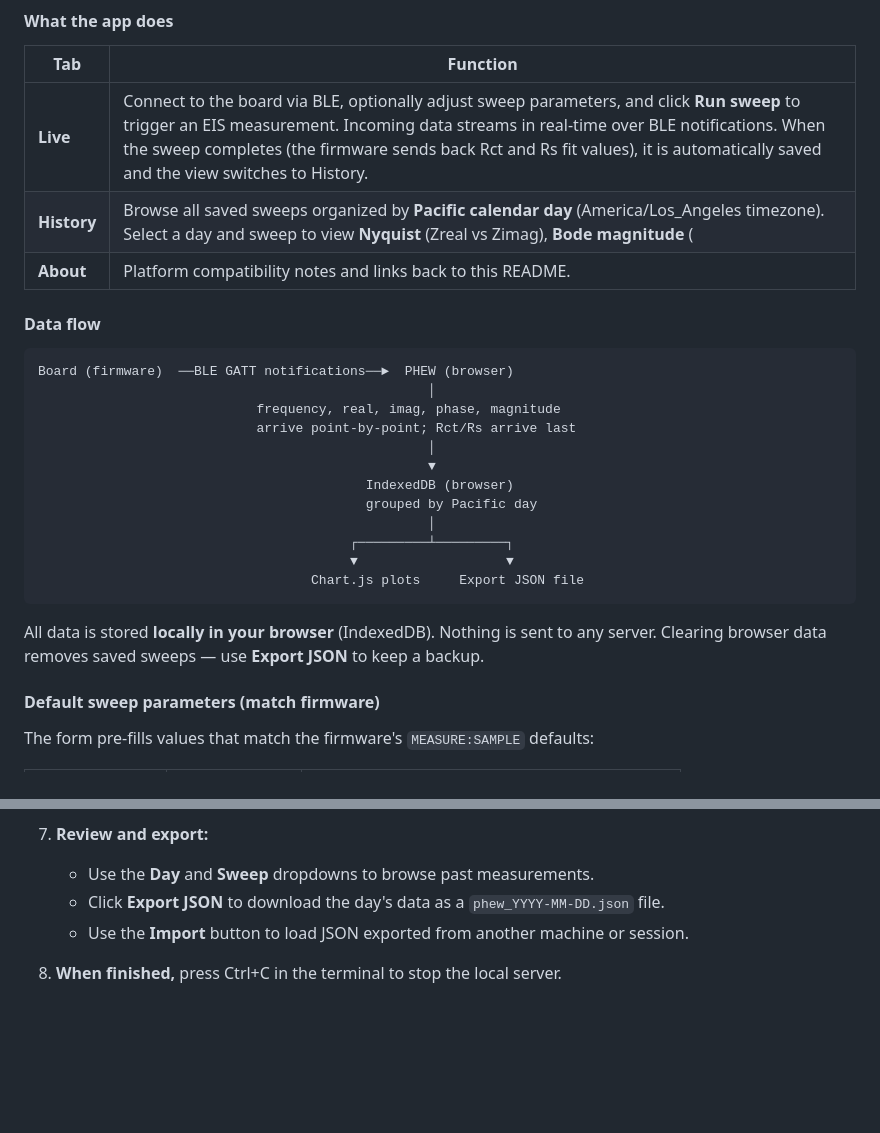
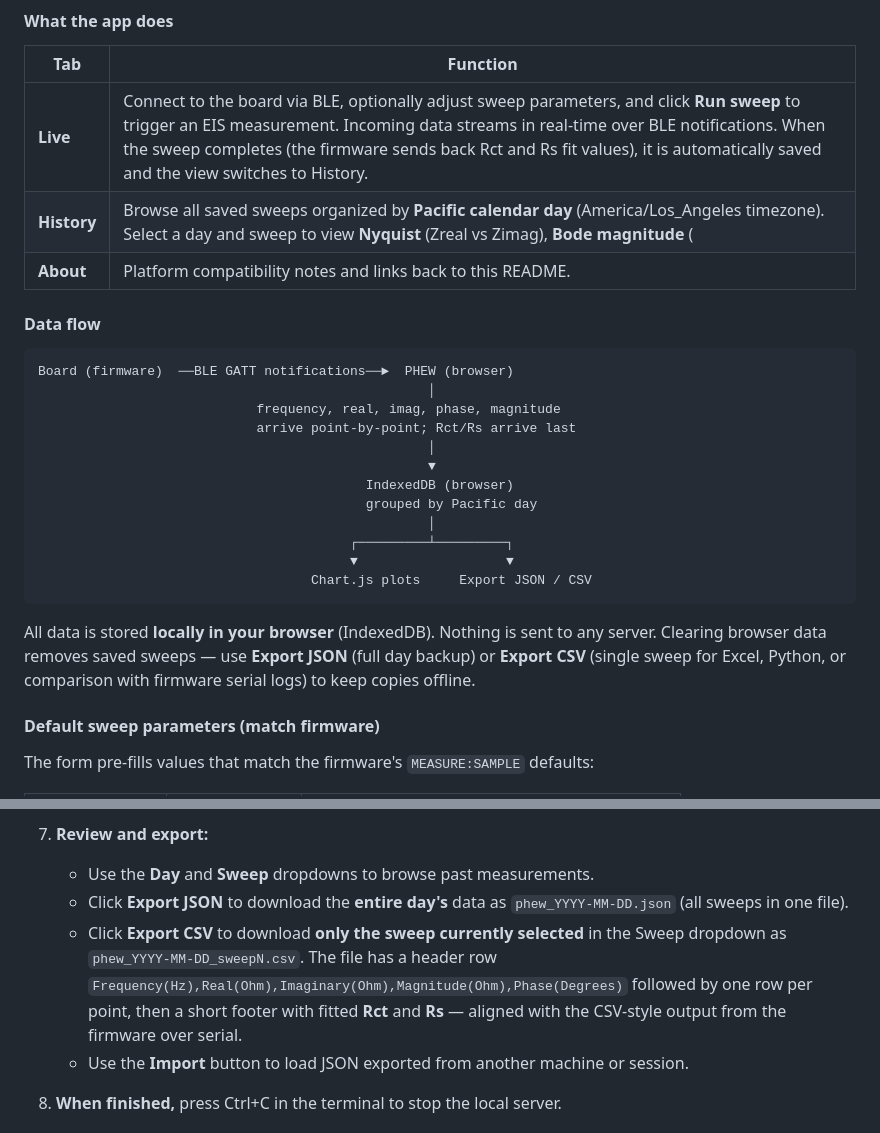
Before and after one commit to Shivasa042/Potentiostat-Wearable-Sensor-Berkeley-MEng-Capstone, a Markdown page: README.md, 2 parts joined by grey strips. Drawn GitHub-style; blank space fills up the shorter version.

Commit message:
Document PHEW CSV export in README
Describe Export CSV in History tab, data flow, backup note, and step-by-step export instructions including filename and column layout.

Made-with: Cursor

````diff
--- a/README.md
+++ b/README.md
@@ -421,7 +421,7 @@ See `docs/NEW_FEATURES.md` for more detail.
 | Tab | Function |
 |-----|----------|
 | **Live** | Connect to the board via BLE, optionally adjust sweep parameters, and click **Run sweep** to trigger an EIS measurement. Incoming data streams in real-time over BLE notifications. When the sweep completes (the firmware sends back Rct and Rs fit values), it is automatically saved and the view switches to History. |
-| **History** | Browse all saved sweeps organized by **Pacific calendar day** (America/Los_Angeles timezone). Select a day and sweep to view **Nyquist** (Zreal vs Zimag), **Bode magnitude** (|Z| vs log frequency), and **Bode phase** (phase vs log frequency) plots rendered with Chart.js. Export any day's data as JSON, or import JSON from another device. |
+| **History** | Browse all saved sweeps organized by **Pacific calendar day** (America/Los_Angeles timezone). Select a day and sweep to view **Nyquist** (Zreal vs Zimag), **Bode magnitude** (|Z| vs log frequency), and **Bode phase** (phase vs log frequency) plots rendered with Chart.js. **Export JSON** downloads the whole day; **Export CSV** downloads the **selected sweep** as spreadsheet-friendly columns (same layout as serial CSV). Import JSON from another device. |
 | **About** | Platform compatibility notes and links back to this README. |
 
 #### Data flow
@@ -438,10 +438,10 @@ Board (firmware)  ──BLE GATT notifications──►  PHEW (browser)
                                                   │
                                         ┌─────────┴─────────┐
                                         ▼                   ▼
-                                   Chart.js plots     Export JSON file
+                                   Chart.js plots     Export JSON / CSV
 ```
 
-All data is stored **locally in your browser** (IndexedDB). Nothing is sent to any server. Clearing browser data removes saved sweeps — use **Export JSON** to keep a backup.
+All data is stored **locally in your browser** (IndexedDB). Nothing is sent to any server. Clearing browser data removes saved sweeps — use **Export JSON** (full day backup) or **Export CSV** (single sweep for Excel, Python, or comparison with firmware serial logs) to keep copies offline.
 
 #### Default sweep parameters (match firmware)
 
@@ -493,7 +493,8 @@ You can override any field before clicking **Run sweep**. Leave a field blank to
 
 7. **Review and export:**
    - Use the **Day** and **Sweep** dropdowns to browse past measurements.
-   - Click **Export JSON** to download the day's data as a `phew_YYYY-MM-DD.json` file.
+   - Click **Export JSON** to download the **entire day's** data as `phew_YYYY-MM-DD.json` (all sweeps in one file).
+   - Click **Export CSV** to download **only the sweep currently selected** in the Sweep dropdown as `phew_YYYY-MM-DD_sweepN.csv`. The file has a header row `Frequency(Hz),Real(Ohm),Imaginary(Ohm),Magnitude(Ohm),Phase(Degrees)` followed by one row per point, then a short footer with fitted **Rct** and **Rs** — aligned with the CSV-style output from the firmware over serial.
    - Use the **Import** button to load JSON exported from another machine or session.
 
 8. **When finished,** press Ctrl+C in the terminal to stop the local server.
````
